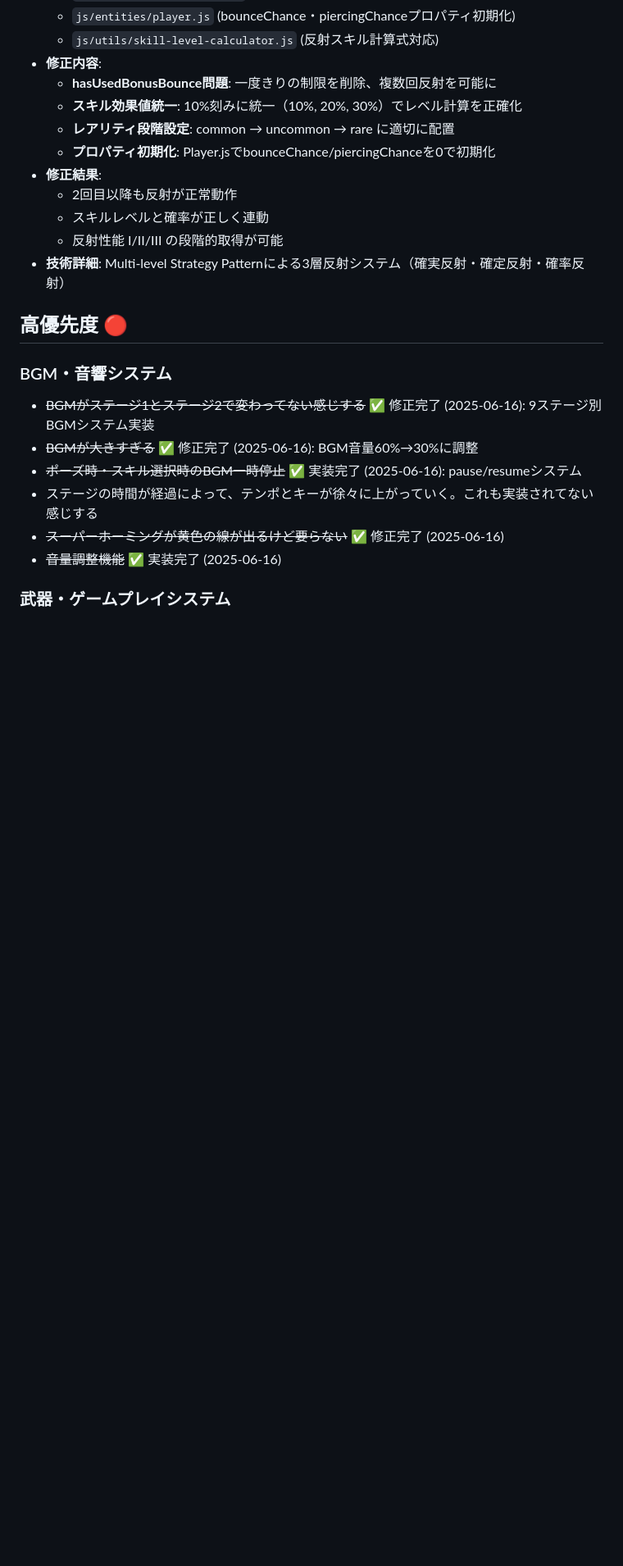
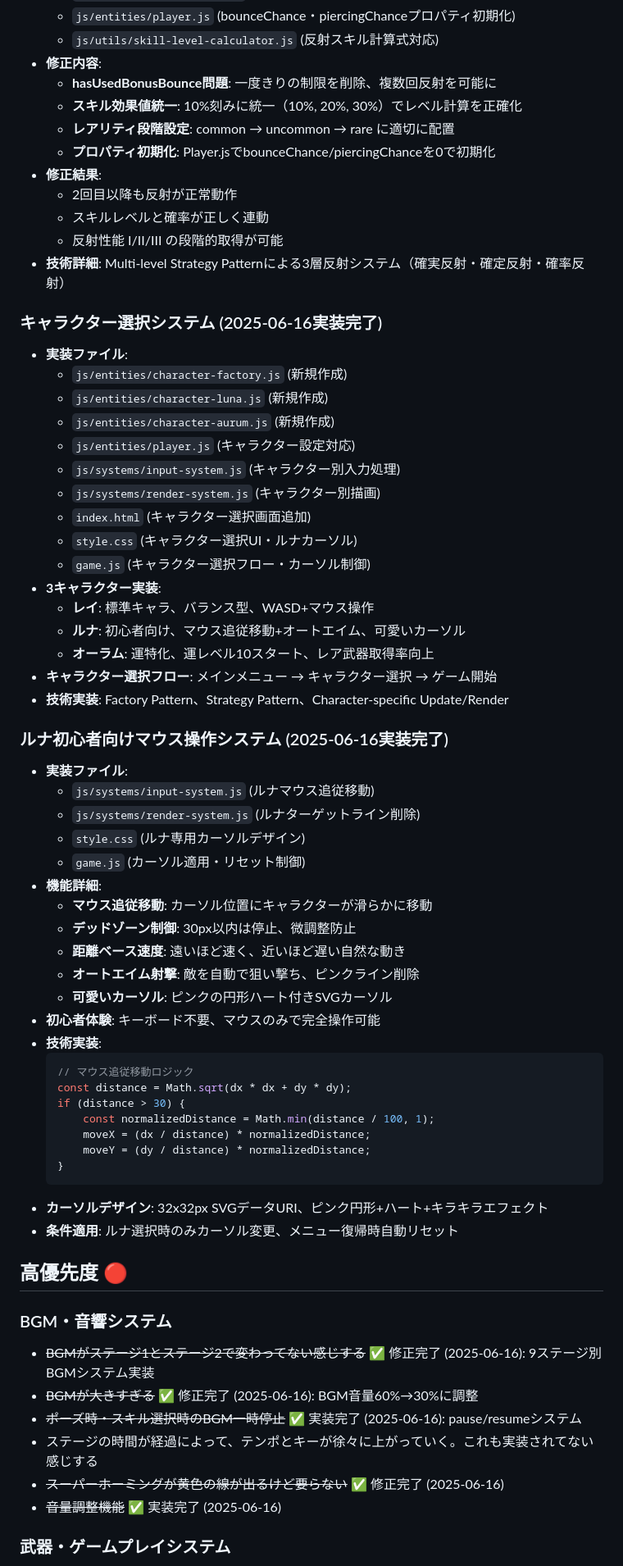
Before and after one commit to YusukeTano/0603game-tano-public, a Markdown page: CLAUDE.md, the part around one of its changes. Shown at 82% size. Rendered like a GitHub page; blank space fills up the shorter version.

Commit message:
ルナ初心者向けマウス操作システム完成: キャラクター選択・専用カーソル・追従移動実装
🌟 **キャラクター選択システム実装**
- 3キャラクター対応: レイ(標準)・ルナ(初心者)・オーラム(運特化)
- Factory Pattern + Strategy Patternによる拡張可能設計
- キャラクター選択フロー: メニュー → 選択 → ゲーム開始

🎮 **ルナ初心者向け操作システム**
- マウス追従移動: カーソル位置に滑らかに移動
- デッドゾーン制御: 30px以内で停止、微調整防止
- 距離ベース速度: 遠いほど速く、自然な動き
- オートエイム射撃: 敵を自動で狙い撃ち
- ピンクターゲットライン削除: クリーンな視覚

🎨 **ルナ専用カーソルデザイン**
- 32x32px SVGカーソル: ピンク円形+ハート+キラキラ
- 条件適用: ルナ選択時のみ、メニュー復帰で自動リセット
- SVGデータURI: 軽量実装、外部ファイル不要

🔧 **技術実装**
- Character-specific Update/Render pattern
- マウス座標追従アルゴリズム (距離正規化)
- CSS条件付きカーソル適用システム
- キャラクター選択画面の不具合修正 (ID重複・z-index・画面管理)

初心者が直感的に楽しめる完璧な操作体験を実現！

🤖 Generated with [Claude Code](https://claude.ai/code)

Co-Authored-By: Claude <noreply@anthropic.com>

````diff
--- a/CLAUDE.md
+++ b/CLAUDE.md
@@ -258,6 +258,50 @@
   - 反射性能 I/II/III の段階的取得が可能
 - **技術詳細**: Multi-level Strategy Patternによる3層反射システム（確実反射・確定反射・確率反射）
 
+### **キャラクター選択システム** (2025-06-16実装完了)
+- **実装ファイル**:
+  - `js/entities/character-factory.js` (新規作成)
+  - `js/entities/character-luna.js` (新規作成)
+  - `js/entities/character-aurum.js` (新規作成)
+  - `js/entities/player.js` (キャラクター設定対応)
+  - `js/systems/input-system.js` (キャラクター別入力処理)
+  - `js/systems/render-system.js` (キャラクター別描画)
+  - `index.html` (キャラクター選択画面追加)
+  - `style.css` (キャラクター選択UI・ルナカーソル)
+  - `game.js` (キャラクター選択フロー・カーソル制御)
+- **3キャラクター実装**:
+  - **レイ**: 標準キャラ、バランス型、WASD+マウス操作
+  - **ルナ**: 初心者向け、マウス追従移動+オートエイム、可愛いカーソル
+  - **オーラム**: 運特化、運レベル10スタート、レア武器取得率向上
+- **キャラクター選択フロー**: メインメニュー → キャラクター選択 → ゲーム開始
+- **技術実装**: Factory Pattern、Strategy Pattern、Character-specific Update/Render
+
+### **ルナ初心者向けマウス操作システム** (2025-06-16実装完了)
+- **実装ファイル**:
+  - `js/systems/input-system.js` (ルナマウス追従移動)
+  - `js/systems/render-system.js` (ルナターゲットライン削除)
+  - `style.css` (ルナ専用カーソルデザイン)
+  - `game.js` (カーソル適用・リセット制御)
+- **機能詳細**:
+  - **マウス追従移動**: カーソル位置にキャラクターが滑らかに移動
+  - **デッドゾーン制御**: 30px以内は停止、微調整防止
+  - **距離ベース速度**: 遠いほど速く、近いほど遅い自然な動き
+  - **オートエイム射撃**: 敵を自動で狙い撃ち、ピンクライン削除
+  - **可愛いカーソル**: ピンクの円形ハート付きSVGカーソル
+- **初心者体験**: キーボード不要、マウスのみで完全操作可能
+- **技術実装**:
+  ```javascript
+  // マウス追従移動ロジック
+  const distance = Math.sqrt(dx * dx + dy * dy);
+  if (distance > 30) {
+      const normalizedDistance = Math.min(distance / 100, 1);
+      moveX = (dx / distance) * normalizedDistance;
+      moveY = (dy / distance) * normalizedDistance;
+  }
+  ```
+- **カーソルデザイン**: 32x32px SVGデータURI、ピンク円形+ハート+キラキラエフェクト
+- **条件適用**: ルナ選択時のみカーソル変更、メニュー復帰時自動リセット
+
 ## 高優先度 🔴
 
 ### BGM・音響システム
````
Also changed, not shown: other parts of CLAUDE.md (+5 -0 lines).
